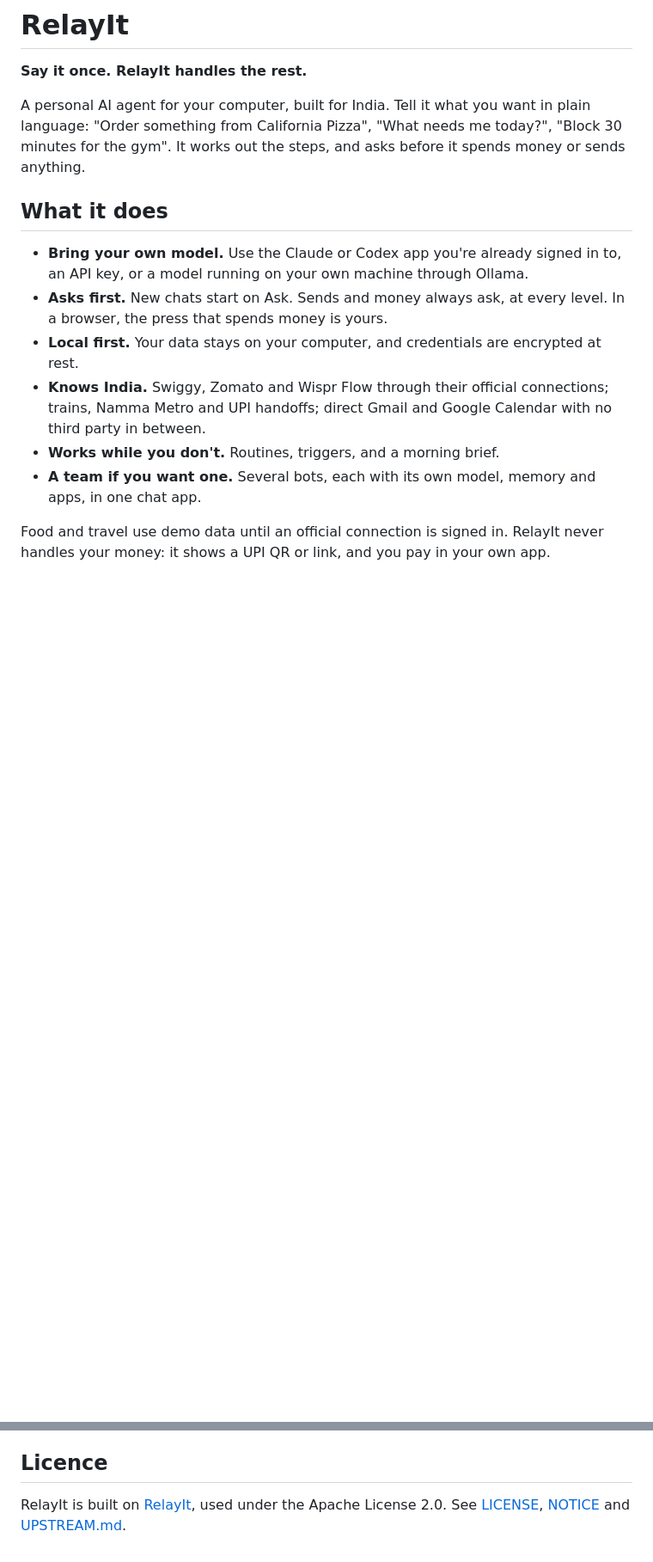
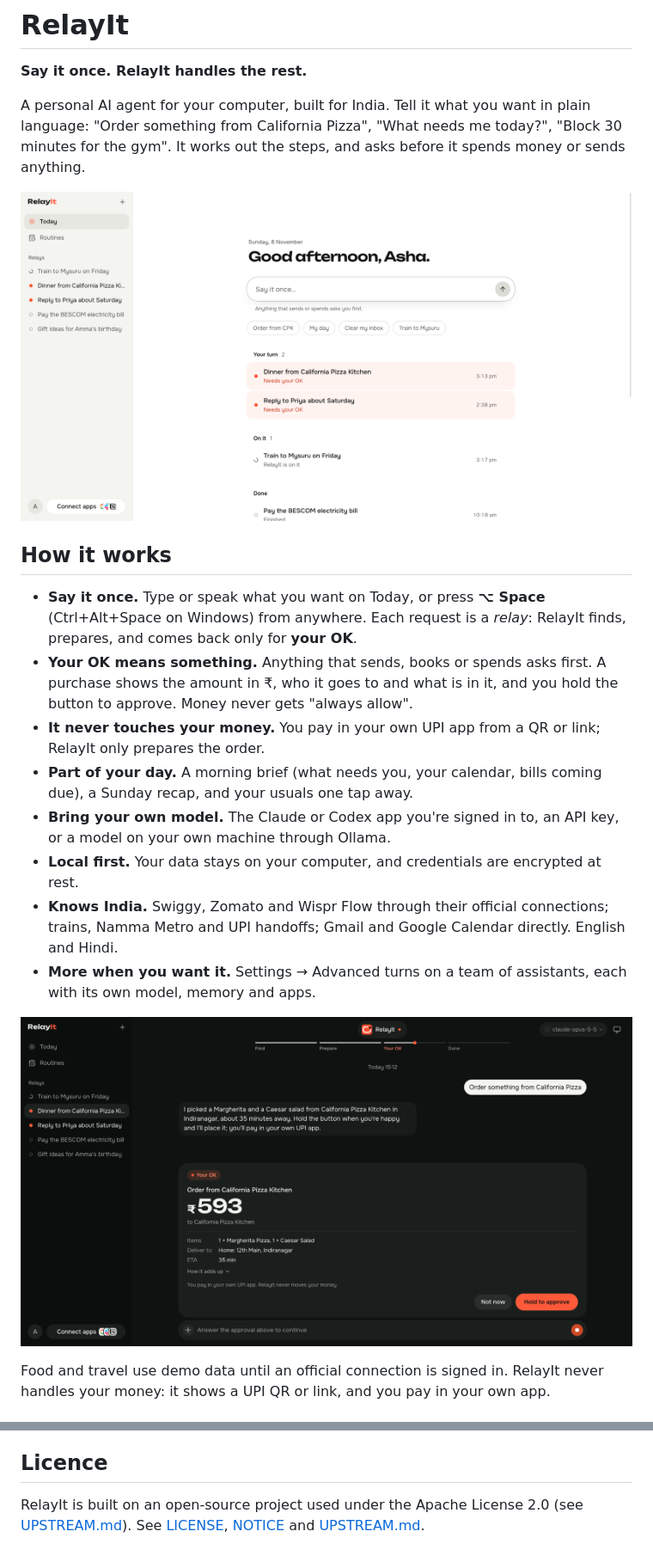
Before and after one commit to prospeck/relayit-code, a Markdown page: README.md, 2 parts joined by grey strips. Shown at 86% size. Drawn GitHub-style; pictures changed too: docs/images/today.png (added), docs/images/your-ok.png (added); blank space fills up the shorter version.

Commit message:
README: RelayIt as it is now, with Today and Your OK
Co-Authored-By: Claude Opus 5.5 <noreply@anthropic.com>

```diff
--- a/README.md
+++ b/README.md
@@ -4,14 +4,20 @@
 
 A personal AI agent for your computer, built for India. Tell it what you want in plain language: "Order something from California Pizza", "What needs me today?", "Block 30 minutes for the gym". It works out the steps, and asks before it spends money or sends anything.
 
-## What it does
+![RelayIt's Today screen](docs/images/today.png)
 
-- **Bring your own model.** Use the Claude or Codex app you're already signed in to, an API key, or a model running on your own machine through Ollama.
-- **Asks first.** New chats start on Ask. Sends and money always ask, at every level. In a browser, the press that spends money is yours.
+## How it works
+
+- **Say it once.** Type or speak what you want on Today, or press **⌥ Space** (Ctrl+Alt+Space on Windows) from anywhere. Each request is a *relay*: RelayIt finds, prepares, and comes back only for **your OK**.
+- **Your OK means something.** Anything that sends, books or spends asks first. A purchase shows the amount in ₹, who it goes to and what is in it, and you hold the button to approve. Money never gets "always allow".
+- **It never touches your money.** You pay in your own UPI app from a QR or link; RelayIt only prepares the order.
+- **Part of your day.** A morning brief (what needs you, your calendar, bills coming due), a Sunday recap, and your usuals one tap away.
+- **Bring your own model.** The Claude or Codex app you're signed in to, an API key, or a model on your own machine through Ollama.
 - **Local first.** Your data stays on your computer, and credentials are encrypted at rest.
-- **Knows India.** Swiggy, Zomato and Wispr Flow through their official connections; trains, Namma Metro and UPI handoffs; direct Gmail and Google Calendar with no third party in between.
-- **Works while you don't.** Routines, triggers, and a morning brief.
-- **A team if you want one.** Several bots, each with its own model, memory and apps, in one chat app.
+- **Knows India.** Swiggy, Zomato and Wispr Flow through their official connections; trains, Namma Metro and UPI handoffs; Gmail and Google Calendar directly. English and Hindi.
+- **More when you want it.** Settings → Advanced turns on a team of assistants, each with its own model, memory and apps.
+
+![A purchase waiting for your OK, at night](docs/images/your-ok.png)
 
 Food and travel use demo data until an official connection is signed in. RelayIt never handles your money: it shows a UPI QR or link, and you pay in your own app.
 
@@ -37,4 +43,4 @@ Add `http://127.0.0.1:11434/v1` as an OpenAI-compatible server in Settings. On m
 
 ## Licence
 
-RelayIt is built on [RelayIt](UPSTREAM.md), used under the Apache License 2.0. See [LICENSE](LICENSE), [NOTICE](NOTICE) and [UPSTREAM.md](UPSTREAM.md).
+RelayIt is built on an open-source project used under the Apache License 2.0 (see [UPSTREAM.md](UPSTREAM.md)). See [LICENSE](LICENSE), [NOTICE](NOTICE) and [UPSTREAM.md](UPSTREAM.md).
```
Also changed, not shown: 1 other file.
